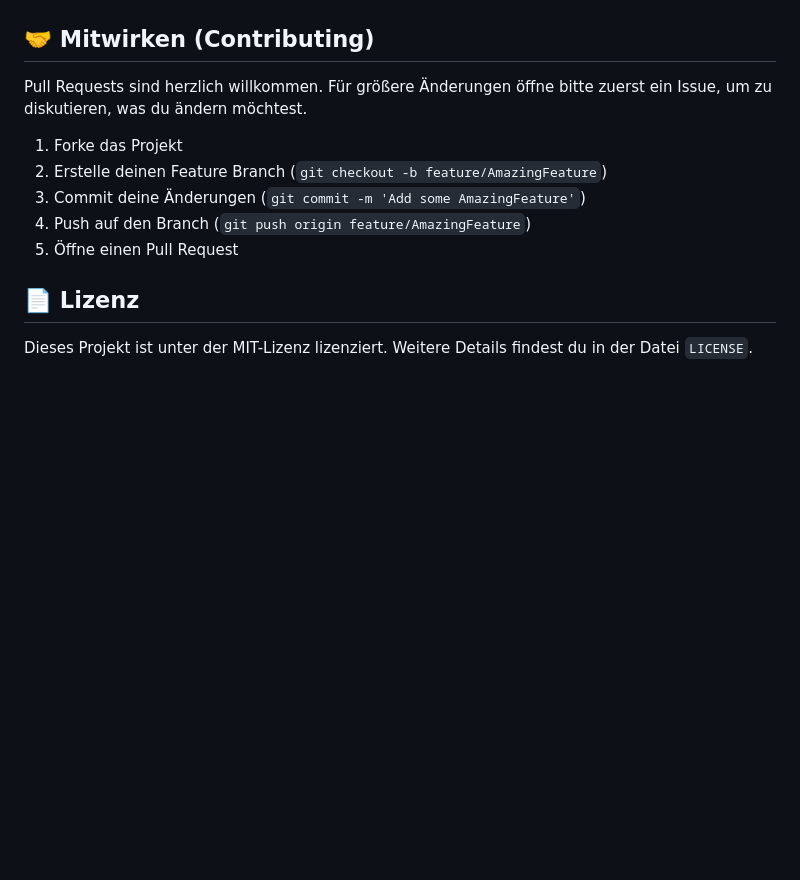
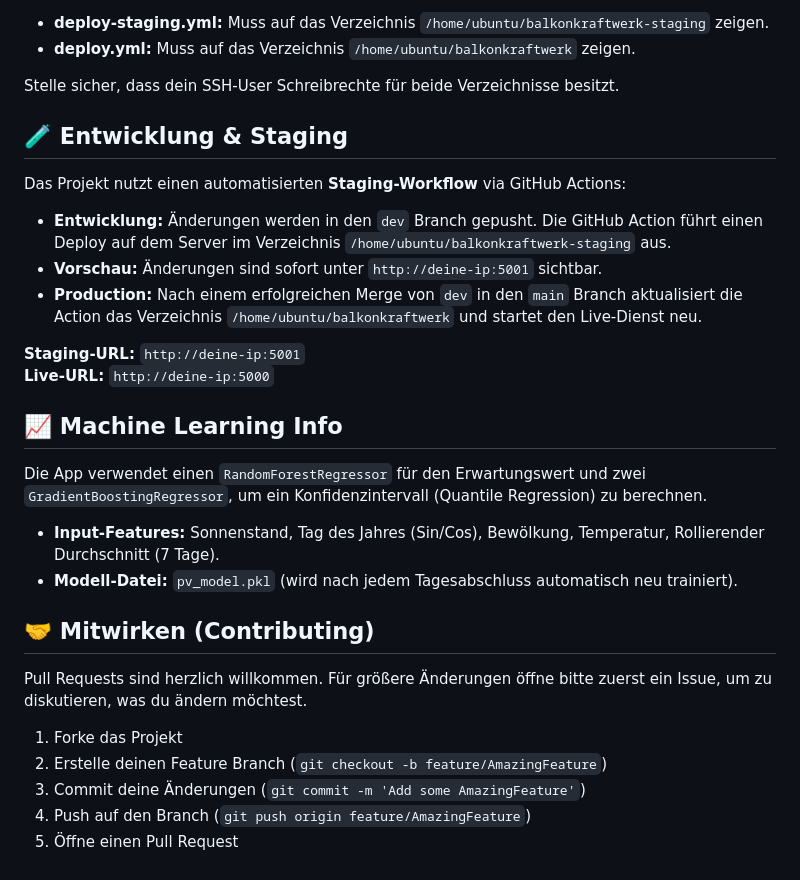
Before and after one commit to jacquesbach/balkonkraftwerk, a Markdown page: README.md, the part around one of its changes. Rendered like a GitHub page; blank space fills up the shorter version.

```diff
--- a/README.md
+++ b/README.md
@@ -85,3 +142,21 @@ Das Backend nutzt das `schedule` Modul in einem separaten Thread, um:
+* **deploy-staging.yml:** Muss auf das Verzeichnis `/home/ubuntu/balkonkraftwerk-staging` zeigen.
+* **deploy.yml:** Muss auf das Verzeichnis `/home/ubuntu/balkonkraftwerk` zeigen.
+
+Stelle sicher, dass dein SSH-User Schreibrechte für beide Verzeichnisse besitzt.
+
+## 🧪 Entwicklung & Staging
+Das Projekt nutzt einen automatisierten **Staging-Workflow** via GitHub Actions:
+* **Entwicklung:** Änderungen werden in den `dev` Branch gepusht. Die GitHub Action führt einen Deploy auf dem Server im Verzeichnis `/home/ubuntu/balkonkraftwerk-staging` aus.
+* **Vorschau:** Änderungen sind sofort unter `http://deine-ip:5001` sichtbar.
+* **Production:** Nach einem erfolgreichen Merge von `dev` in den `main` Branch aktualisiert die Action das Verzeichnis `/home/ubuntu/balkonkraftwerk` und startet den Live-Dienst neu.
+
+**Staging-URL:** `http://deine-ip:5001`
+**Live-URL:** `http://deine-ip:5000`
+
+## 📈 Machine Learning Info
+Die App verwendet einen `RandomForestRegressor` für den Erwartungswert und zwei `GradientBoostingRegressor`, um ein Konfidenzintervall (Quantile Regression) zu berechnen.
+* **Input-Features:** Sonnenstand, Tag des Jahres (Sin/Cos), Bewölkung, Temperatur, Rollierender Durchschnitt (7 Tage).
+* **Modell-Datei:** `pv_model.pkl` (wird nach jedem Tagesabschluss automatisch neu trainiert).
 
 ## 🤝 Mitwirken (Contributing)
 
@@ -92,7 +167,3 @@ Pull Requests sind herzlich willkommen. Für größere Änderungen öffne bitte
 3. Commit deine Änderungen (`git commit -m 'Add some AmazingFeature'`)
 4. Push auf den Branch (`git push origin feature/AmazingFeature`)
 5. Öffne einen Pull Request
-
-## 📄 Lizenz
-
-Dieses Projekt ist unter der MIT-Lizenz lizenziert. Weitere Details findest du in der Datei `LICENSE`.
```
Also changed, not shown: other parts of README.md (+112 -55 lines).
